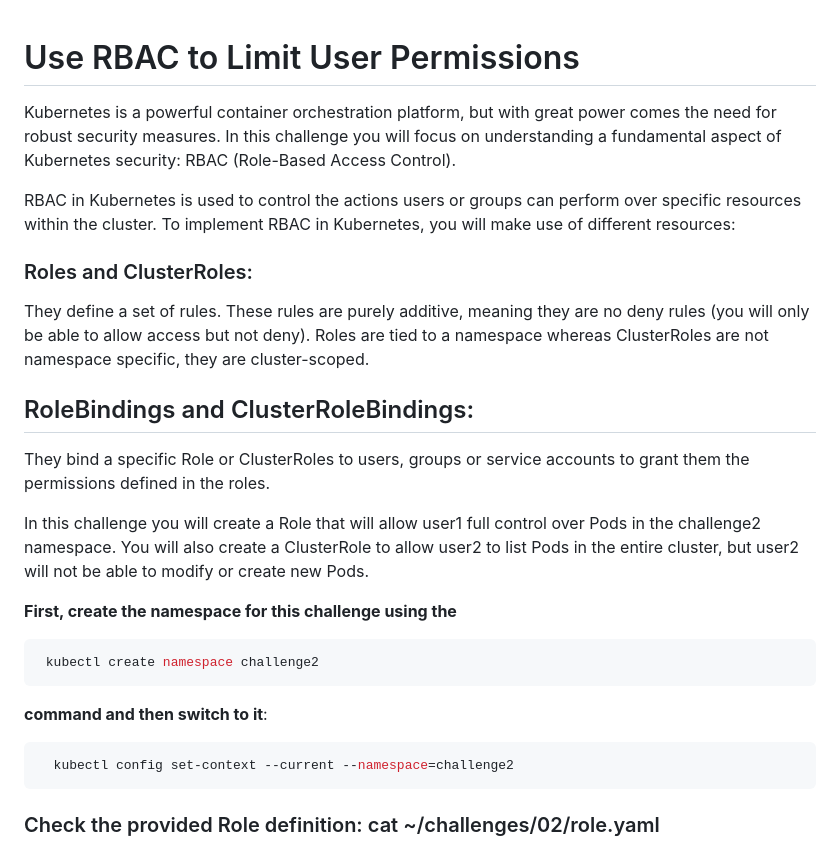
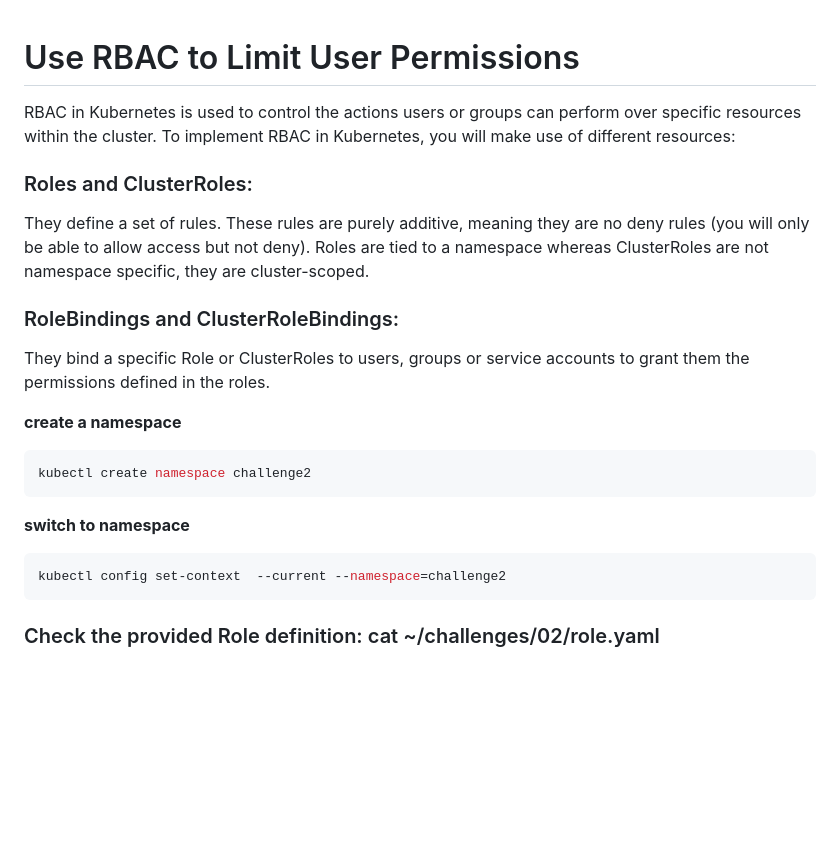
Before and after one commit to eshanmalyala/kubernetes, a Markdown page: 70-RBAC/README.md, the part around the change. Rendered like a GitHub page; blank space fills up the shorter version.

`````diff
--- a/70-RBAC/README.md
+++ b/70-RBAC/README.md
@@ -1,24 +1,22 @@
 # Use RBAC to Limit User Permissions
-Kubernetes is a powerful container orchestration platform, but with great power comes the need for robust security measures. In this challenge you will focus on understanding a fundamental aspect of Kubernetes security: RBAC (Role-Based Access Control).
-
 RBAC in Kubernetes is used to control the actions users or groups can perform over specific resources within the cluster. To implement RBAC in Kubernetes, you will make use of different resources:
 
 ### Roles and ClusterRoles:
 They define a set of rules. These rules are purely additive, meaning they are no deny rules (you will only be able to allow access but not deny). Roles are tied to a namespace whereas ClusterRoles are not namespace specific, they are cluster-scoped.
 
-## RoleBindings and ClusterRoleBindings:
+### RoleBindings and ClusterRoleBindings:
 They bind a specific Role or ClusterRoles to users, groups or service accounts to grant them the permissions defined in the roles.
 
-In this challenge you will create a Role that will allow user1 full control over Pods in the challenge2 namespace. You will also create a ClusterRole to allow user2 to list Pods in the entire cluster, but user2 will not be able to modify or create new Pods.
+**create a namespace**
+````bash
+kubectl create namespace challenge2
+````
+**switch to namespace**
+````bash
+kubectl config set-context  --current --namespace=challenge2
+````
 
-**First, create the namespace for this challenge using the**
-```bash
- kubectl create namespace challenge2
-```
-**command and then switch to it**:
-```bash
-  kubectl config set-context --current --namespace=challenge2
-```
+
 ### Check the provided Role definition: cat ~/challenges/02/role.yaml
 
 It defines a Role resource named namespace-admin with a single rule that applies to the Pods resources and allows access to the create, delete, get, list, update, and watch verbs.
`````
